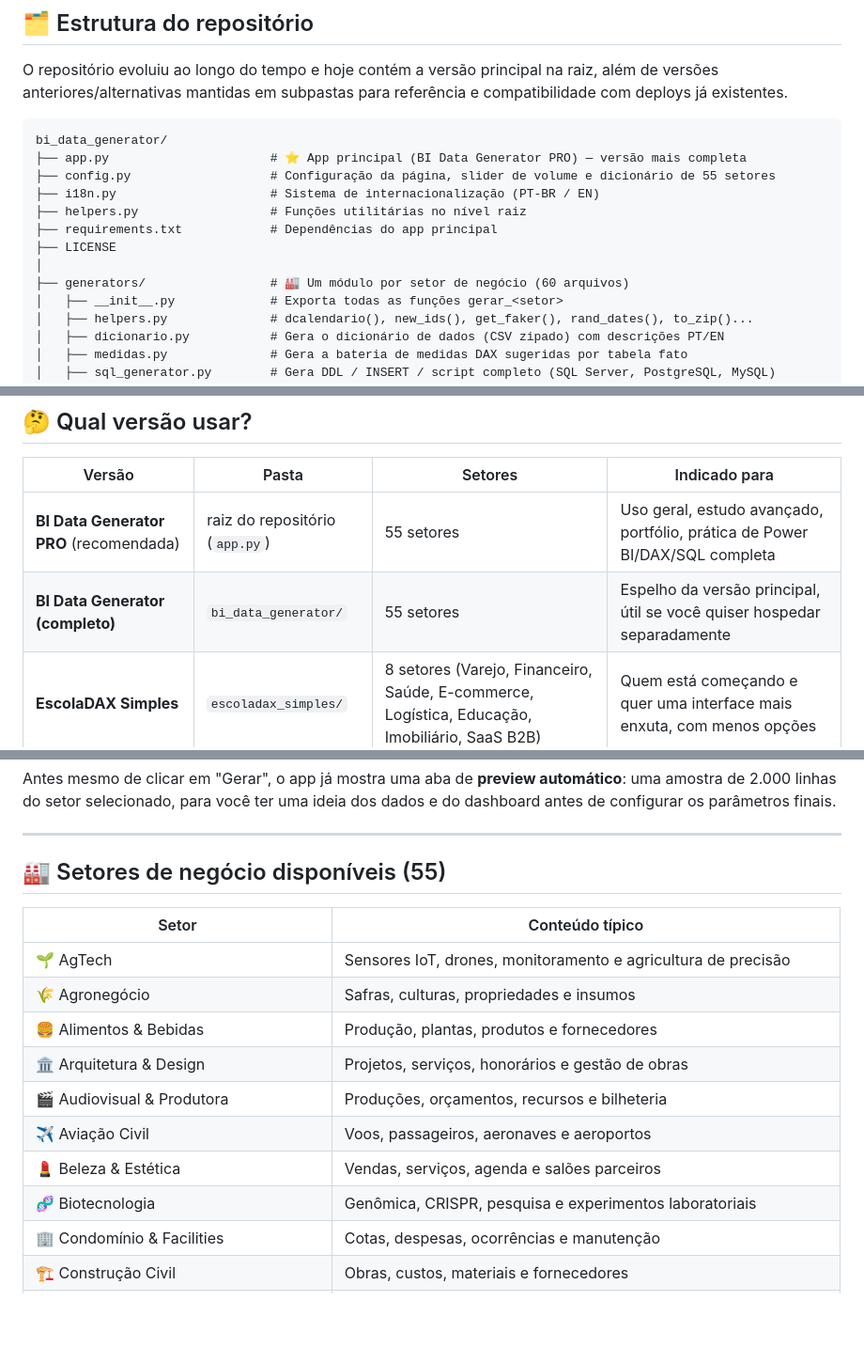
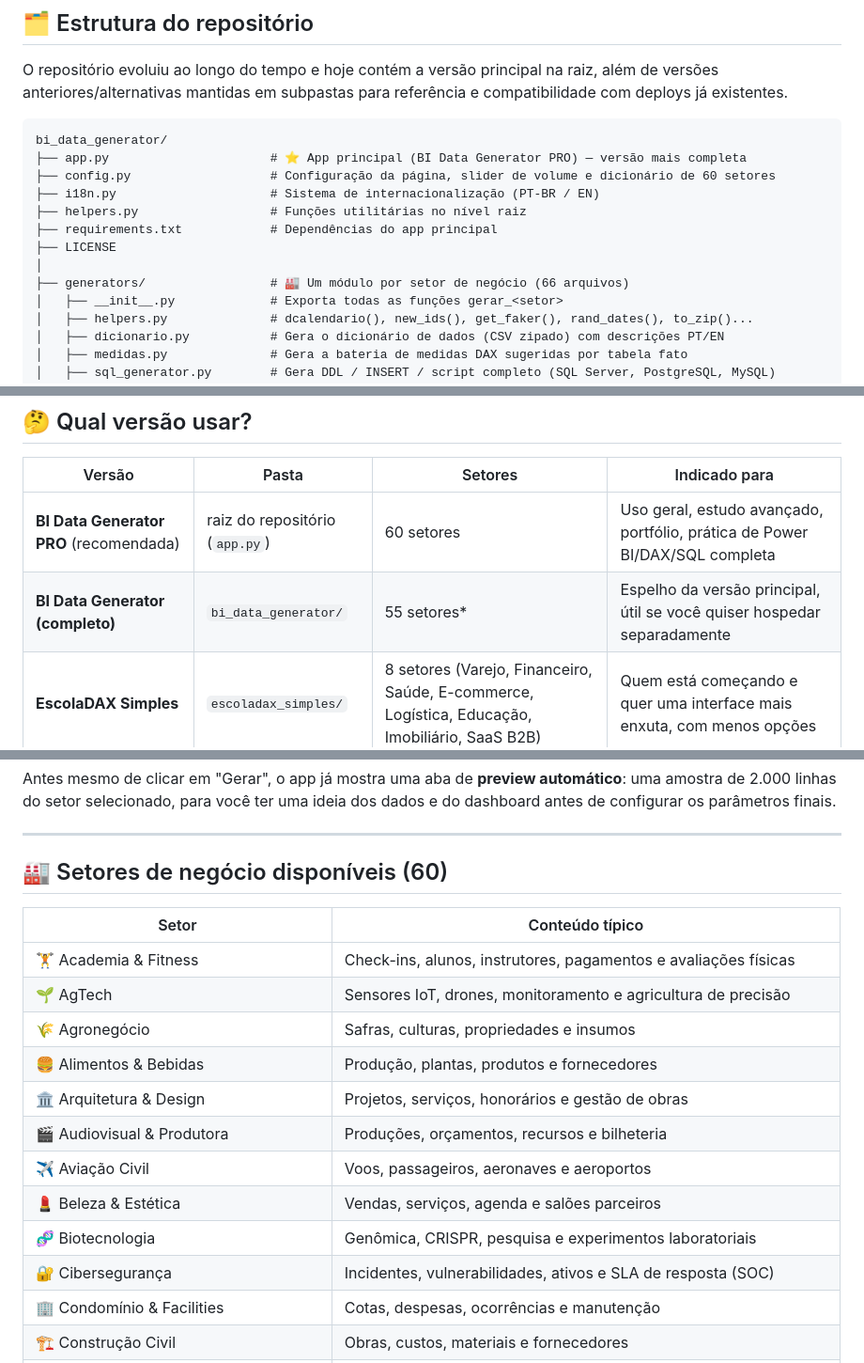
Before and after one commit to RodrigoAiosa/bi_data_generator, a Markdown page: README.md, 3 parts joined by grey strips. Shown at 94% size. GitHub-like rendering; blank space fills up the shorter version.

````diff
--- a/README.md
+++ b/README.md
@@ -52,13 +52,13 @@ O repositório evoluiu ao longo do tempo e hoje contém a versão principal na r
 ```
 bi_data_generator/
 ├── app.py                      # ⭐ App principal (BI Data Generator PRO) — versão mais completa
-├── config.py                   # Configuração da página, slider de volume e dicionário de 55 setores
+├── config.py                   # Configuração da página, slider de volume e dicionário de 60 setores
 ├── i18n.py                     # Sistema de internacionalização (PT-BR / EN)
 ├── helpers.py                  # Funções utilitárias no nível raiz
 ├── requirements.txt            # Dependências do app principal
 ├── LICENSE
 │
-├── generators/                 # 🏭 Um módulo por setor de negócio (60 arquivos)
+├── generators/                 # 🏭 Um módulo por setor de negócio (66 arquivos)
 │   ├── __init__.py             # Exporta todas as funções gerar_<setor>
 │   ├── helpers.py              # dcalendario(), new_ids(), get_faker(), rand_dates(), to_zip()...
 │   ├── dicionario.py           # Gera o dicionário de dados (CSV zipado) com descrições PT/EN
@@ -101,8 +101,8 @@ bi_data_generator/
 
 | Versão | Pasta | Setores | Indicado para |
 |---|---|---|---|
-| **BI Data Generator PRO** (recomendada) | raiz do repositório (`app.py`) | 55 setores | Uso geral, estudo avançado, portfólio, prática de Power BI/DAX/SQL completa |
-| **BI Data Generator (completo)** | `bi_data_generator/` | 55 setores | Espelho da versão principal, útil se você quiser hospedar separadamente |
+| **BI Data Generator PRO** (recomendada) | raiz do repositório (`app.py`) | 60 setores | Uso geral, estudo avançado, portfólio, prática de Power BI/DAX/SQL completa |
+| **BI Data Generator (completo)** | `bi_data_generator/` | 55 setores* | Espelho da versão principal, útil se você quiser hospedar separadamente |
 | **EscolaDAX Simples** | `escoladax_simples/` | 8 setores (Varejo, Financeiro, Saúde, E-commerce, Logística, Educação, Imobiliário, SaaS B2B) | Quem está começando e quer uma interface mais enxuta, com menos opções |
 
 ---
@@ -161,10 +161,11 @@ Antes mesmo de clicar em "Gerar", o app já mostra uma aba de **preview automát
 
 ---
 
-## 🏭 Setores de negócio disponíveis (55)
+## 🏭 Setores de negócio disponíveis (60)
 
 | Setor | Conteúdo típico |
 |---|---|
+| 🏋️ Academia & Fitness | Check-ins, alunos, instrutores, pagamentos e avaliações físicas |
 | 🌱 AgTech | Sensores IoT, drones, monitoramento e agricultura de precisão |
 | 🌾 Agronegócio | Safras, culturas, propriedades e insumos |
 | 🍔 Alimentos & Bebidas | Produção, plantas, produtos e fornecedores |
@@ -173,6 +174,7 @@ Antes mesmo de clicar em "Gerar", o app já mostra uma aba de **preview automát
 | ✈️ Aviação Civil | Voos, passageiros, aeronaves e aeroportos |
 | 💄 Beleza & Estética | Vendas, serviços, agenda e salões parceiros |
 | 🧬 Biotecnologia | Genômica, CRISPR, pesquisa e experimentos laboratoriais |
+| 🔐 Cibersegurança | Incidentes, vulnerabilidades, ativos e SLA de resposta (SOC) |
 | 🏢 Condomínio & Facilities | Cotas, despesas, ocorrências e manutenção |
 | 🏗️ Construção Civil | Obras, custos, materiais e fornecedores |
 | 🤝 CRM | Oportunidades, contas, contatos e atividades comerciais |
````
Also changed, not shown: other parts of README.md (+9 -4 lines).
